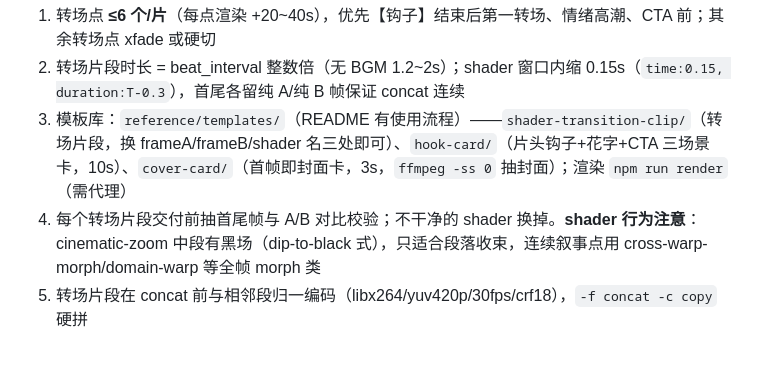
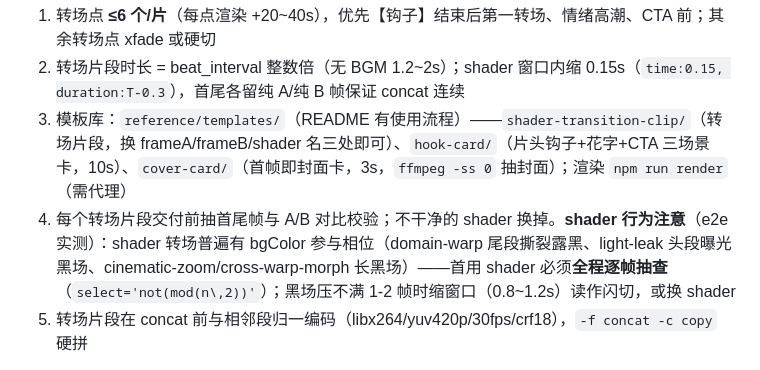
Before and after one commit to aispin/iskill-video-clipper, a Markdown page: SKILL.md, the part around the change. GitHub-like rendering.

```diff
--- a/SKILL.md
+++ b/SKILL.md
@@ -148,7 +148,7 @@ offset_k = t_b - T/2        （T=转场时长，clamp ≥0）
 1. 转场点 **≤6 个/片**（每点渲染 +20~40s），优先【钩子】结束后第一转场、情绪高潮、CTA 前；其余转场点 xfade 或硬切
 2. 转场片段时长 = beat_interval 整数倍（无 BGM 1.2~2s）；shader 窗口内缩 0.15s（`time:0.15, duration:T-0.3`），首尾各留纯 A/纯 B 帧保证 concat 连续
 3. 模板库：`reference/templates/`（README 有使用流程）——`shader-transition-clip/`（转场片段，换 frameA/frameB/shader 名三处即可）、`hook-card/`（片头钩子+花字+CTA 三场景卡，10s）、`cover-card/`（首帧即封面卡，3s，`ffmpeg -ss 0` 抽封面）；渲染 `npm run render`（需代理）
-4. 每个转场片段交付前抽首尾帧与 A/B 对比校验；不干净的 shader 换掉。**shader 行为注意**：cinematic-zoom 中段有黑场（dip-to-black 式），只适合段落收束，连续叙事点用 cross-warp-morph/domain-warp 等全帧 morph 类
+4. 每个转场片段交付前抽首尾帧与 A/B 对比校验；不干净的 shader 换掉。**shader 行为注意**（e2e 实测）：shader 转场普遍有 bgColor 参与相位（domain-warp 尾段撕裂露黑、light-leak 头段曝光黑场、cinematic-zoom/cross-warp-morph 长黑场）——首用 shader 必须**全程逐帧抽查**（`select='not(mod(n\,2))'`）；黑场压不满 1-2 帧时缩窗口（0.8~1.2s）读作闪切，或换 shader
 5. 转场片段在 concat 前与相邻段归一编码（libx264/yuv420p/30fps/crf18），`-f concat -c copy` 硬拼
 
 **xfade（回退）**：无 Chrome/WebGL 环境、用户点名「快速出片」、或 GL 渲染重试 1 次仍失败时按点降级使用（单点降级不打回整片，交付注明）。**none**：硬切。
```
Also changed, not shown: reference/gpu-transitions.md (+8 -1 lines).
